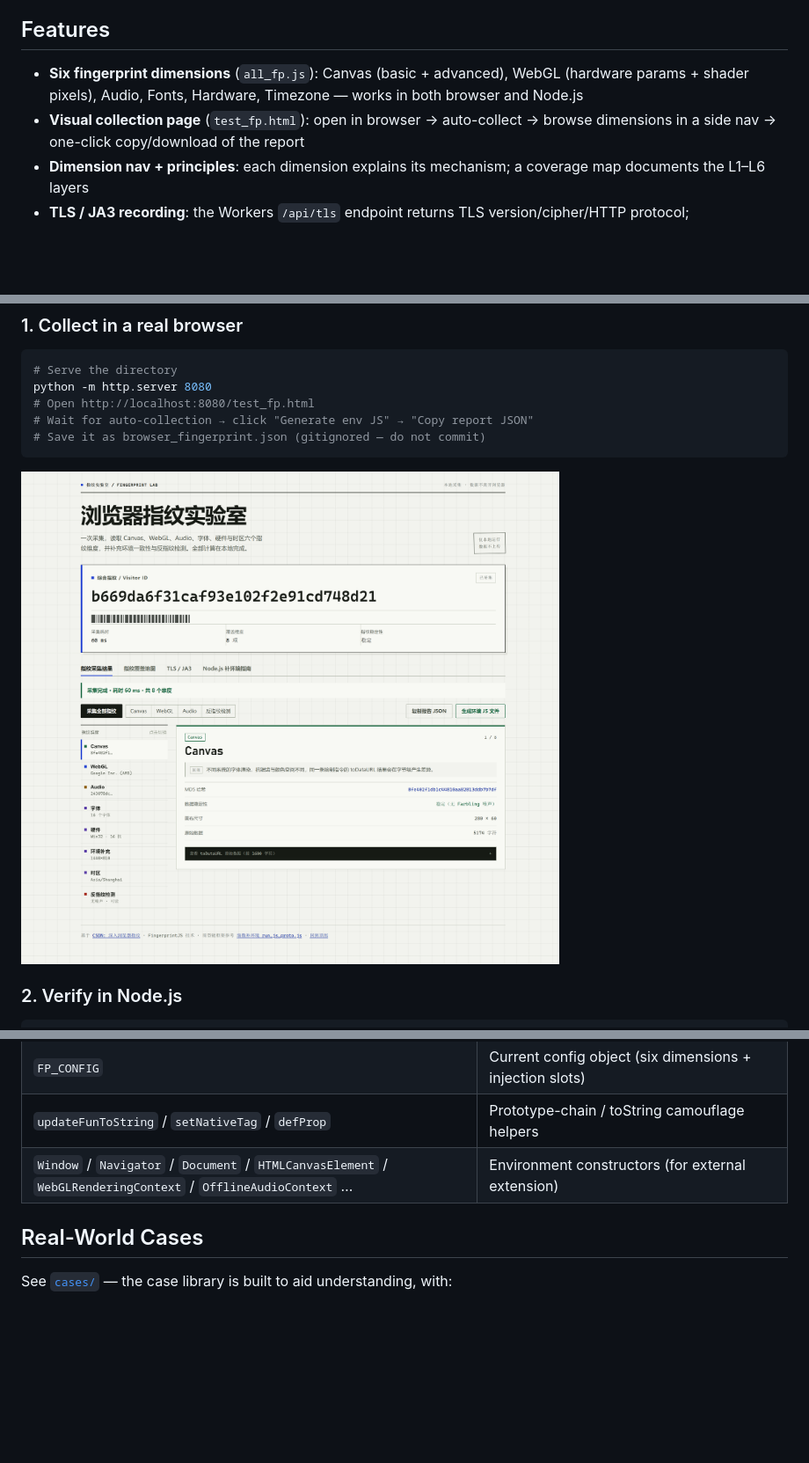
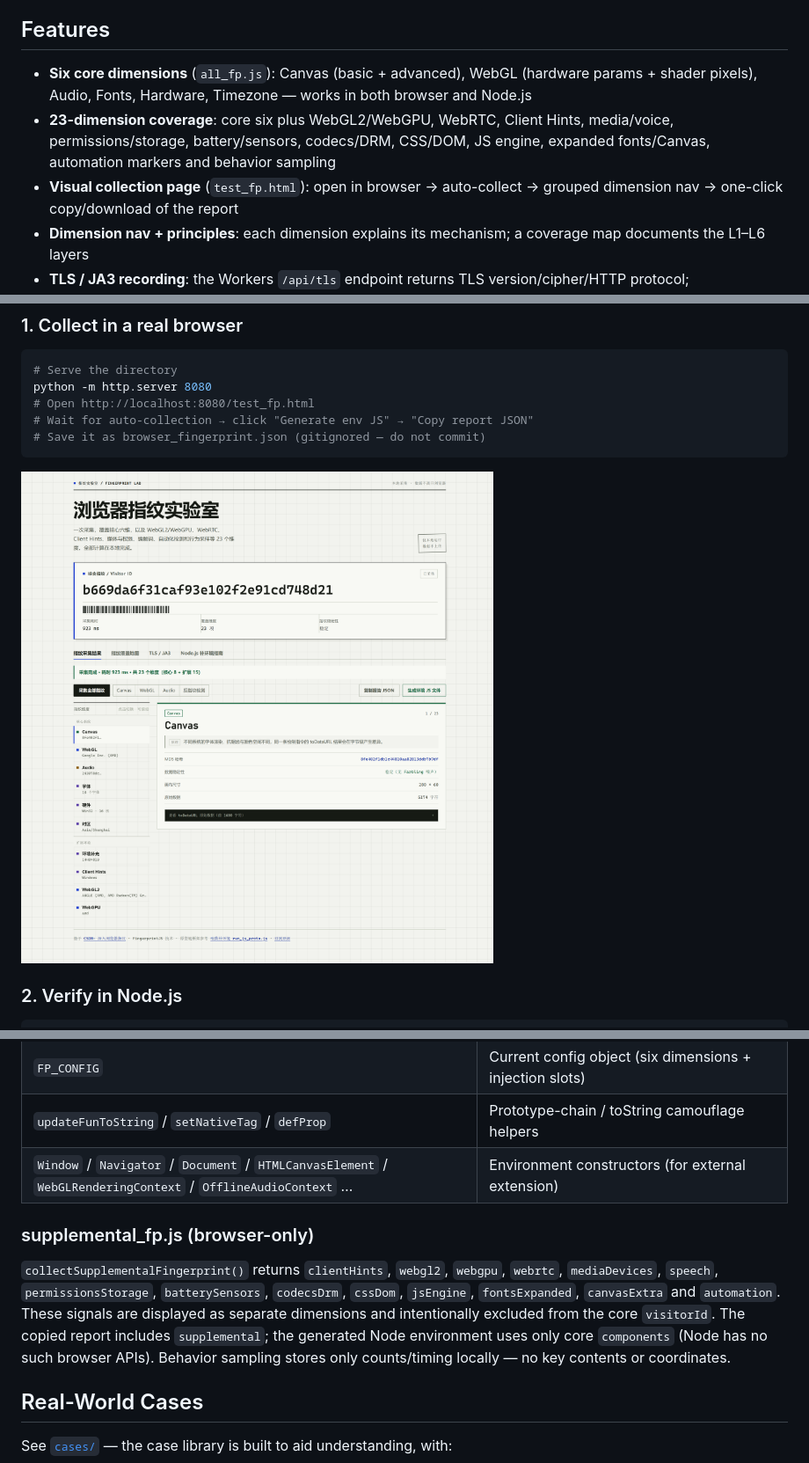
Before and after one commit to jimmy-Smile-ltl/fingerprint, a Markdown page: README_en.md, 3 parts joined by grey strips. Shown at 88% size. Rendered like a GitHub page; pictures changed too: docs/test_fp_screenshot.png; blank space fills up the shorter version.

```diff
--- a/README_en.md
+++ b/README_en.md
@@ -27,9 +27,12 @@ so headless code emits a fingerprint identical to your real browser.
 
 ## Features
 
-- **Six fingerprint dimensions** (`all_fp.js`): Canvas (basic + advanced), WebGL (hardware params + shader pixels),
+- **Six core dimensions** (`all_fp.js`): Canvas (basic + advanced), WebGL (hardware params + shader pixels),
   Audio, Fonts, Hardware, Timezone — works in both browser and Node.js
-- **Visual collection page** (`test_fp.html`): open in browser → auto-collect → browse dimensions in a side nav →
+- **23-dimension coverage**: core six plus WebGL2/WebGPU, WebRTC, Client Hints, media/voice,
+  permissions/storage, battery/sensors, codecs/DRM, CSS/DOM, JS engine, expanded fonts/Canvas,
+  automation markers and behavior sampling
+- **Visual collection page** (`test_fp.html`): open in browser → auto-collect → grouped dimension nav →
   one-click copy/download of the report
 - **Dimension nav + principles**: each dimension explains its mechanism; a coverage map documents the L1–L6 layers
 - **TLS / JA3 recording**: the Workers `/api/tls` endpoint returns TLS version/cipher/HTTP protocol;
@@ -139,6 +143,15 @@ const result = await fp.getFingerprint();
 | `updateFunToString` / `setNativeTag` / `defProp` | Prototype-chain / toString camouflage helpers |
 | `Window` / `Navigator` / `Document` / `HTMLCanvasElement` / `WebGLRenderingContext` / `OfflineAudioContext` … | Environment constructors (for external extension) |
 
+### supplemental_fp.js (browser-only)
+
+`collectSupplementalFingerprint()` returns `clientHints`, `webgl2`, `webgpu`, `webrtc`,
+`mediaDevices`, `speech`, `permissionsStorage`, `batterySensors`, `codecsDrm`, `cssDom`,
+`jsEngine`, `fontsExpanded`, `canvasExtra` and `automation`. These signals are displayed as
+separate dimensions and intentionally excluded from the core `visitorId`. The copied report includes
+`supplemental`; the generated Node environment uses only core `components` (Node has no such browser
+APIs). Behavior sampling stores only counts/timing locally — no key contents or coordinates.
+
 ## Real-World Cases
 
 See [`cases/`](cases/README.md) — the case library is built to aid understanding, with:
```
Also changed, not shown: other parts of README_en.md (+28 -1 lines), README.md (+50 -4 lines), 3 other files.
